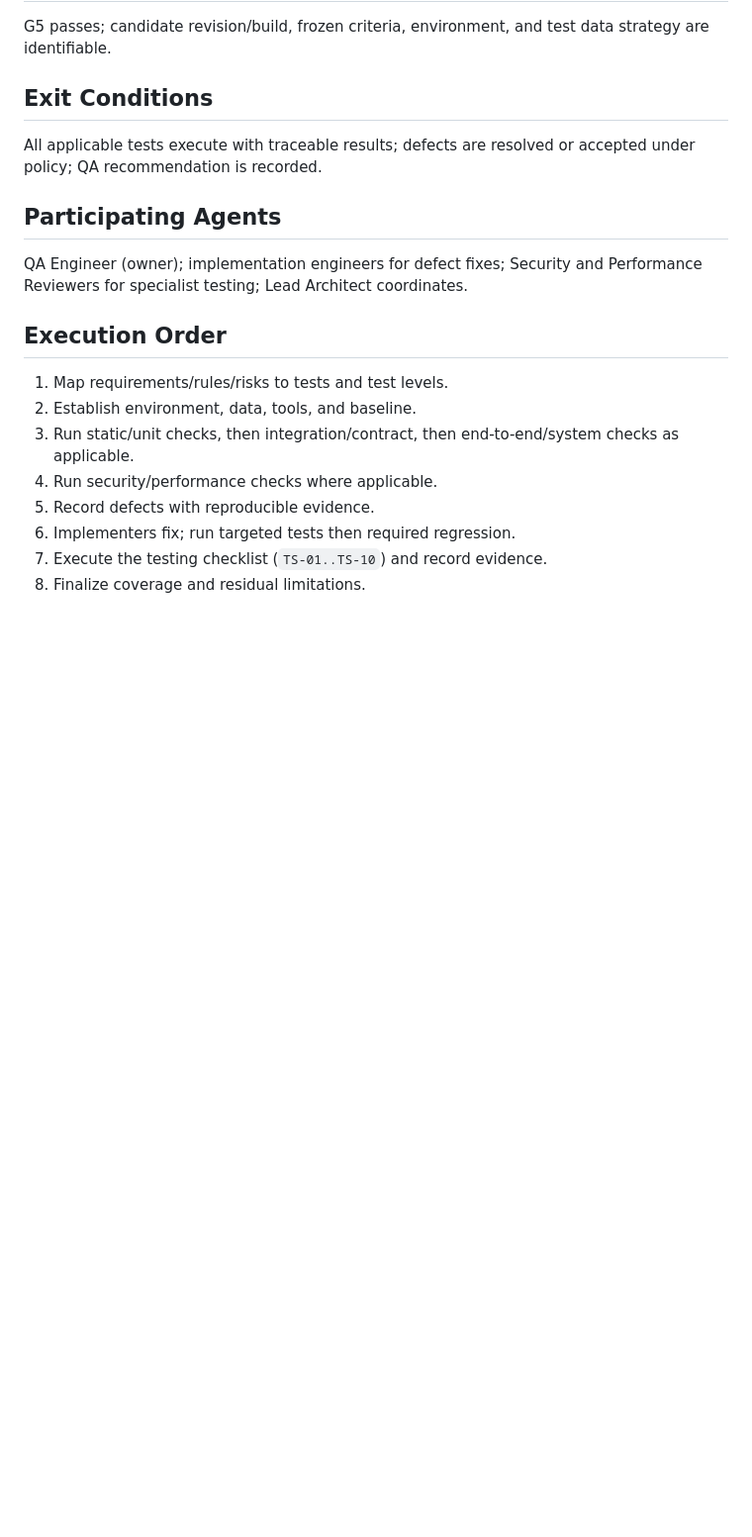
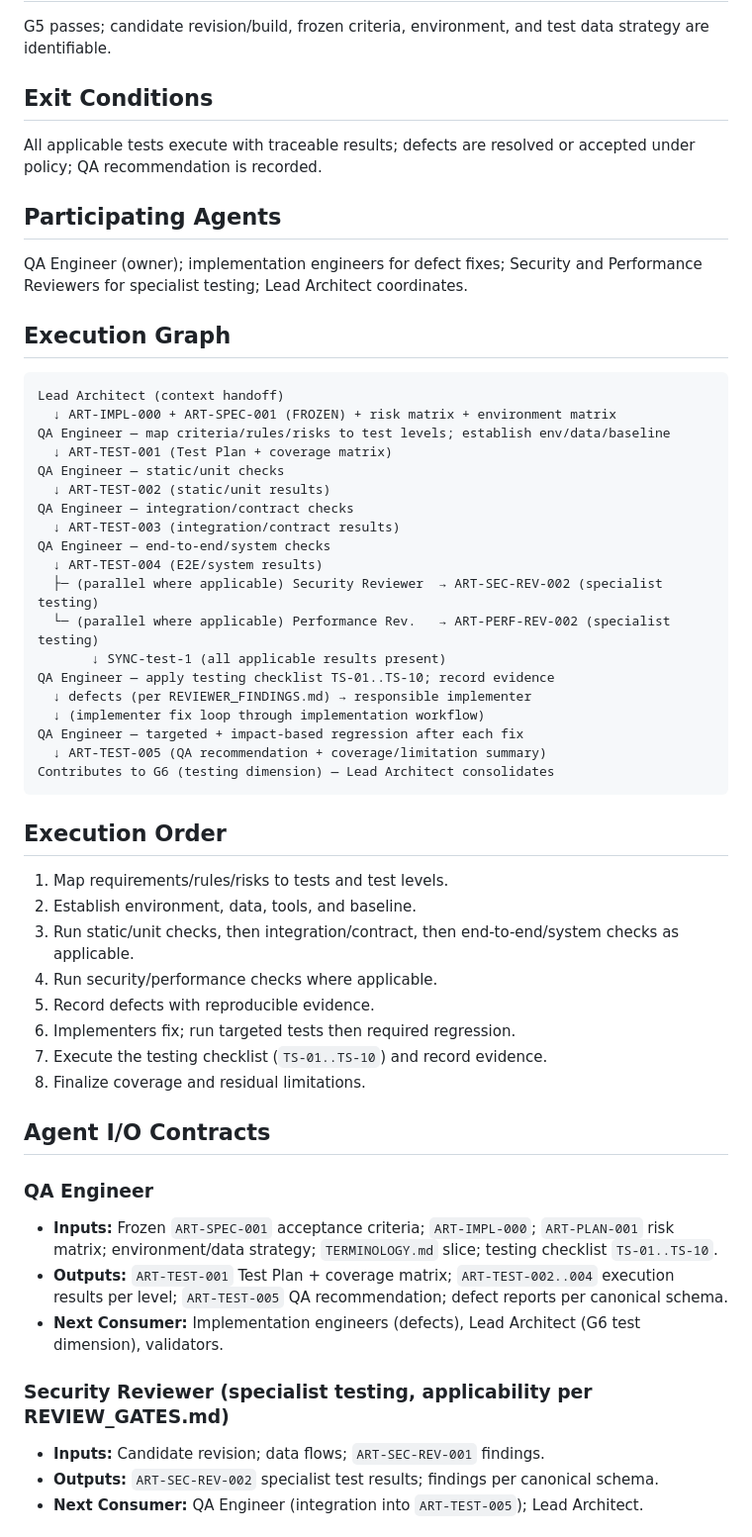
Before and after one commit to mayankk2101/Multi-Agent-Orchestration-Framework, a Markdown page: workflows/testing.md, the part around one of its changes. Shown at 99% size. GitHub-like rendering; blank space fills up the shorter version.

````diff
--- a/workflows/testing.md
+++ b/workflows/testing.md
@@ -29,6 +29,30 @@ All applicable tests execute with traceable results; defects are resolved or acc
 
 QA Engineer (owner); implementation engineers for defect fixes; Security and Performance Reviewers for specialist testing; Lead Architect coordinates.
 
+## Execution Graph
+
+```
+Lead Architect (context handoff)
+  ↓ ART-IMPL-000 + ART-SPEC-001 (FROZEN) + risk matrix + environment matrix
+QA Engineer — map criteria/rules/risks to test levels; establish env/data/baseline
+  ↓ ART-TEST-001 (Test Plan + coverage matrix)
+QA Engineer — static/unit checks
+  ↓ ART-TEST-002 (static/unit results)
+QA Engineer — integration/contract checks
+  ↓ ART-TEST-003 (integration/contract results)
+QA Engineer — end-to-end/system checks
+  ↓ ART-TEST-004 (E2E/system results)
+  ├─ (parallel where applicable) Security Reviewer  → ART-SEC-REV-002 (specialist testing)
+  └─ (parallel where applicable) Performance Rev.   → ART-PERF-REV-002 (specialist testing)
+       ↓ SYNC-test-1 (all applicable results present)
+QA Engineer — apply testing checklist TS-01..TS-10; record evidence
+  ↓ defects (per REVIEWER_FINDINGS.md) → responsible implementer
+  ↓ (implementer fix loop through implementation workflow)
+QA Engineer — targeted + impact-based regression after each fix
+  ↓ ART-TEST-005 (QA recommendation + coverage/limitation summary)
+Contributes to G6 (testing dimension) — Lead Architect consolidates
+```
+
 ## Execution Order
 
 1. Map requirements/rules/risks to tests and test levels.
@@ -40,3 +64,17 @@ QA Engineer (owner); implementation engineers for defect fixes; Security and Per
 7. Execute the testing checklist (`TS-01..TS-10`) and record evidence.
 8. Finalize coverage and residual limitations.
 
+## Agent I/O Contracts
+
+### QA Engineer
+
+- **Inputs:** Frozen `ART-SPEC-001` acceptance criteria; `ART-IMPL-000`; `ART-PLAN-001` risk matrix; environment/data strategy; `TERMINOLOGY.md` slice; testing checklist `TS-01..TS-10`.
+- **Outputs:** `ART-TEST-001` Test Plan + coverage matrix; `ART-TEST-002..004` execution results per level; `ART-TEST-005` QA recommendation; defect reports per canonical schema.
+- **Next Consumer:** Implementation engineers (defects), Lead Architect (G6 test dimension), validators.
+
+### Security Reviewer (specialist testing, applicability per REVIEW_GATES.md)
+
+- **Inputs:** Candidate revision; data flows; `ART-SEC-REV-001` findings.
+- **Outputs:** `ART-SEC-REV-002` specialist test results; findings per canonical schema.
+- **Next Consumer:** QA Engineer (integration into `ART-TEST-005`); Lead Architect.
+
````
Also changed, not shown: other parts of workflows/testing.md (+67 -0 lines).
